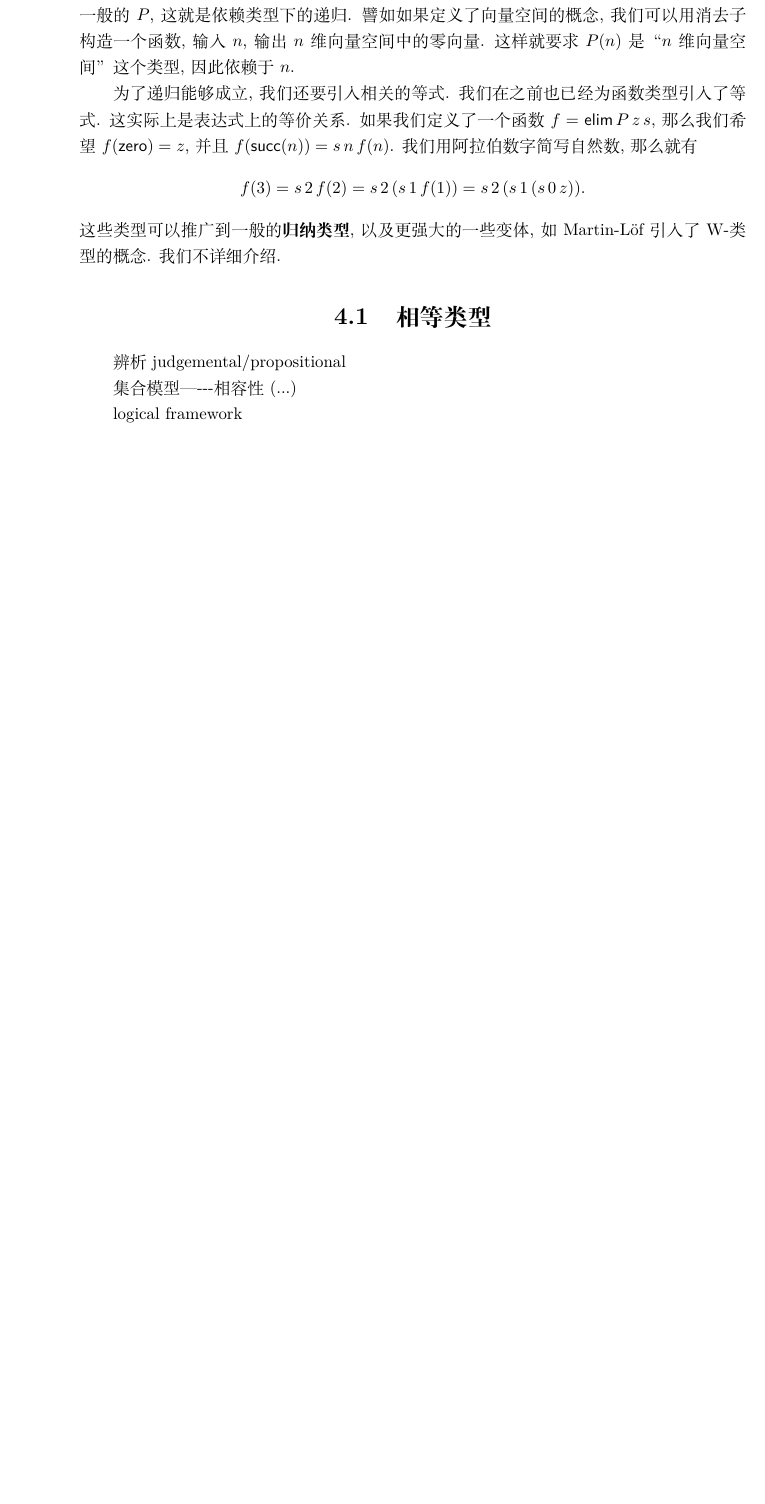
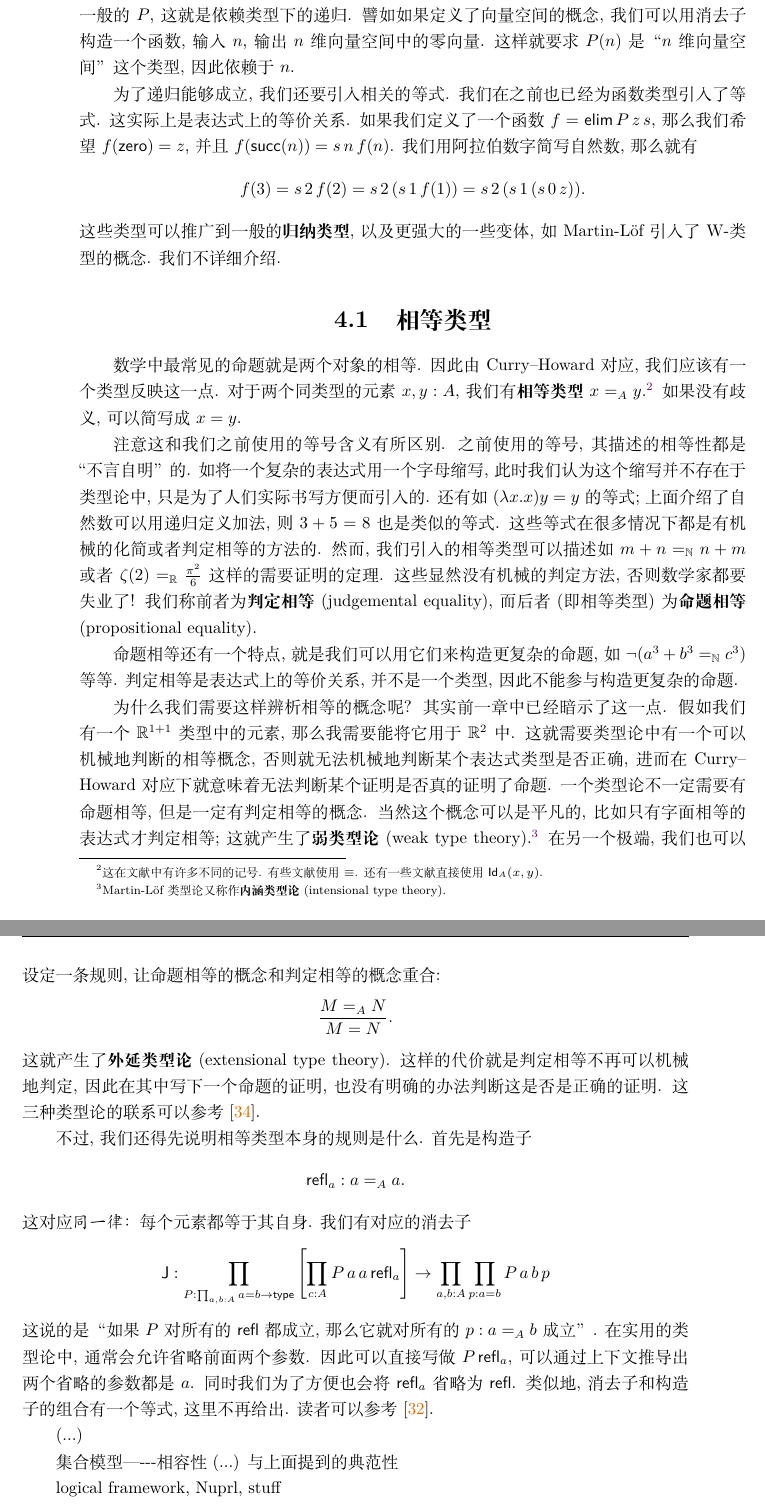
Before and after one commit to Trebor-Huang/history, a LaTeX thesis (history.tex): part of page 30 of 51 before the commit and two parts of pages 30 and 31 of 53 after it, the two joined at a grey line, cut so that both start at the same text, the shorter picture padded with empty space. Compiled offline with XeLaTeX.

Commit message:
Identity types

```diff
--- a/history.tex
+++ b/history.tex
@@ -1410,11 +1410,72 @@ _{\text{利用 \(m\) 与 \(f(m)\) 表达 \(f(m+1)\)}}] \to
 我们不详细介绍.
 
 \section{相等类型}
-辨析judgemental/propositional
-
-集合模型------相容性(...)
-
-logical framework
+数学中最常见的命题就是两个对象的相等. 因此由 Curry--Howard
+对应, 我们应该有一个类型反映这一点. 对于两个同类型的元素
+\(x,y : A\), 我们有\textbf{相等类型} \(x =_A y\).\footnote{这
+在文献中有许多不同的记号. 有些文献使用 \(\equiv\).
+还有一些文献直接使用 \(\cons{Id}_A(x,y)\).}
+如果没有歧义, 可以简写成 \(x = y\).
+
+注意这和我们之前使用的等号含义有所区别. 之前使用的等号,
+其描述的相等性都是“不言自明”的. 如将一个复杂的表达式用
+一个字母缩写, 此时我们认为这个缩写并不存在于类型论中,
+只是为了人们实际书写方便而引入的. 还有如 \((\lambda x.x)y = y\)
+的等式; 上面介绍了自然数可以用递归定义加法, 则
+\(3 + 5 = 8\) 也是类似的等式. 这些等式在很多情况下
+都是有机械的化简或者判定相等的方法的. 然而, 我们引入的
+相等类型可以描述如 \(m + n =_{\mathbb N} n + m\) 或者 \(\zeta(2) =_{\mathbb R} \frac{\pi^2}{6}\)
+这样的需要证明的定理. 这些显然没有机械的判定方法, 否则
+数学家都要失业了!
+我们称前者为\textbf{判定相等} (judgemental equality),
+而后者(即相等类型)为\textbf{命题相等} (propositional equality).
+
+命题相等还有一个特点, 就是我们可以用它们来构造更复杂的命题,
+如 \(\neg (a^3 + b^3 =_{\mathbb N} c^3)\) 等等.
+判定相等是表达式上的等价关系, 并不是一个类型, 因此不能
+参与构造更复杂的命题.
+
+为什么我们需要这样辨析相等的概念呢? 其实前一章中已经暗示
+了这一点. 假如我们有一个 \(\mathbb R^{1+1}\) 类型
+中的元素, 那么我需要能将它用于 \(\mathbb R^2\) 中.
+这就需要类型论中有一个可以机械地判断的相等概念, 否则就无法
+机械地判断某个表达式类型是否正确, 进而在Curry--Howard对应下
+就意味着无法判断某个证明是否真的证明了命题. 一个类型论
+不一定需要有命题相等, 但是一定有判定相等的概念. 当然这个概念
+可以是平凡的, 比如只有字面相等的表达式才判定相等; 这就
+产生了\textbf{弱类型论}(weak type theory).\footnote{Martin-L\"of
+类型论又称作\textbf{内涵类型论}(intensional
+type theory).} 在另一个极端, 我们也可以设定一条规则, 让命题相等
+的概念和判定相等的概念重合:
+\[\frac{M =_A N}{M = N}.\]
+这就产生了\textbf{外延类型论}(extensional type theory).
+这样的代价就是判定相等不再可以机械地判定, 因此在其中
+写下一个命题的证明, 也没有明确的办法判断这是否是正确的
+证明. 这三种类型论的联系可以参考\cite{winterhalter:2018:ettwtt}.
+
+不过, 我们还得先说明相等类型本身的规则是什么. 首先是
+构造子
+\[\cons{refl}_a : a =_A a.\]
+这对应\emph{同一律}： 每个元素都等于其自身.
+我们有对应的消去子
+\[\cons{J} :
+\prod_{P : \prod_{a,b:A} a = b \to \cons{type}}
+\left[\prod_{c : A} P\,a\,a\,\cons{refl}_a\right] \to \prod_{a,b:A}\prod_{p : a=b} P\,a\,b\,p\]
+这说的是“如果 \(P\) 对所有的 \(\cons{refl}\) 都成立,
+那么它就对所有的 \(p : a=_A b\) 成立”.
+在实用的类型论中, 通常会允许省略前面两个参数. 因此可以直接写做
+\(P\,\cons{refl}_a\), 可以通过上下文推导出两个省略
+的参数都是 \(a\). 同时我们为了方便也会将
+\(\cons{refl}_a\) 省略为 \(\cons{refl}\).
+类似地, 消去子和构造子的组合有一个等式, 这里不再给出.
+读者可以参考\cite{ufp:2013:hottbook}.
+
+(...)
+
+集合模型------相容性(...) 与上面提到的典范性
+
+
+logical framework, Nuprl, stuff
 
 对比 CIC 和 MLTT, predicativity
 
```
Also changed, not shown: history.bib (+6 -0 lines).
